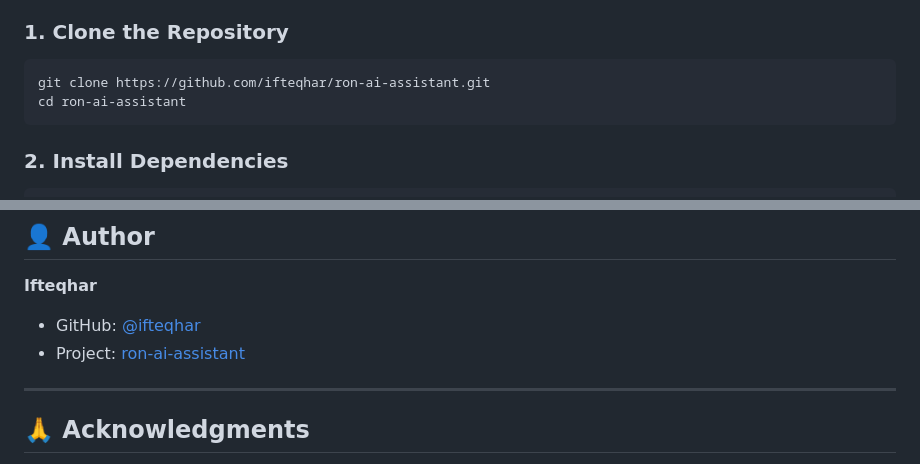
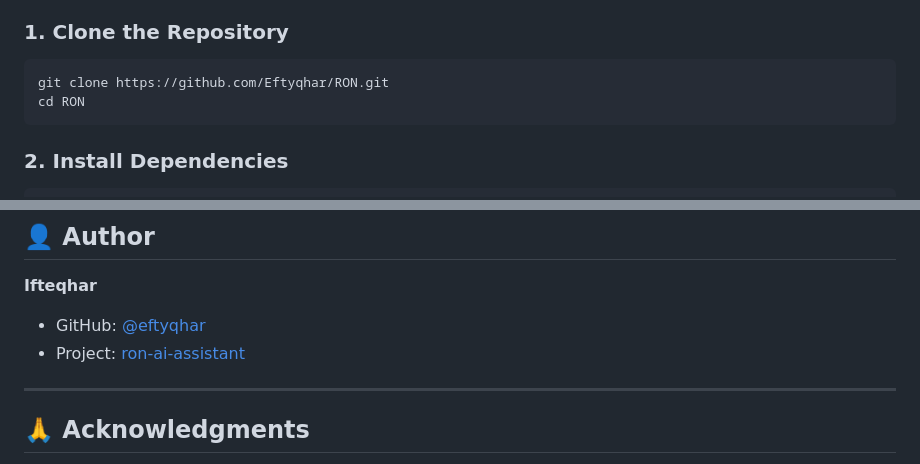
Before and after one commit to Eftyqhar/RON, a Markdown page: README.md, 2 parts joined by grey strips. GitHub-like rendering.

Commit message:
Fix author links and repository name in README
Updated author information and repository links in README.

````diff
--- a/README.md
+++ b/README.md
@@ -89,8 +89,8 @@ It combines real-time speech recognition (Google Speech-to-Text), offline text-t
 ### 1. Clone the Repository
 
 ```bash
-git clone https://github.com/ifteqhar/ron-ai-assistant.git
-cd ron-ai-assistant
+git clone https://github.com/Eftyqhar/RON.git
+cd RON
 ```
 
 ### 2. Install Dependencies
@@ -334,8 +334,8 @@ Distributed under the **MIT License**. See [`LICENSE`](LICENSE) for more informa
 
 **Ifteqhar**
 
-- GitHub: [@ifteqhar](https://github.com/ifteqhar)
-- Project: [ron-ai-assistant](https://github.com/ifteqhar/ron-ai-assistant)
+- GitHub: [@eftyqhar](https://github.com/Eftyqhar)
+- Project: [ron-ai-assistant](https://github.com/Eftyqhar/RON/)
 
 ---
 
````
Also changed, not shown: other parts of README.md (+1 -1 lines).
